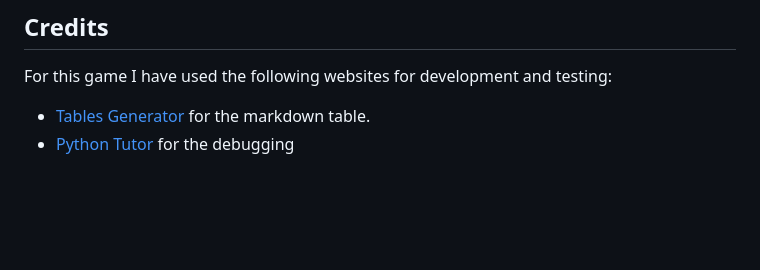
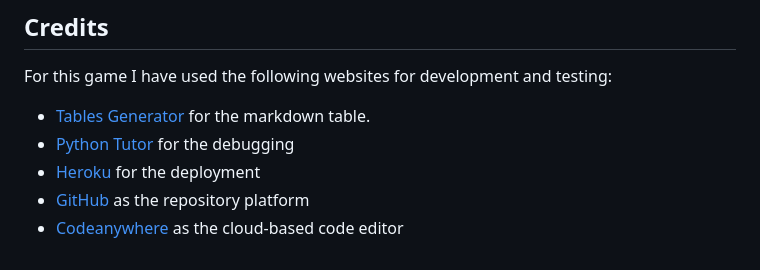
Before and after one commit to DevFabrizio/Fabrizio-Project-Three, a Markdown page: README.md, the part around the change. GitHub-like rendering; blank space fills up the shorter version.

Commit message:
add credits to README.md file

```diff
--- a/README.md
+++ b/README.md
@@ -140,3 +140,6 @@ A correct indentation has been used in the code to allow future developers to ma
 For this game I have used the following websites for development and testing:
 * [Tables Generator](https://tablesgenerator.com/) for the markdown table.
 * [Python Tutor](https://pythontutor.com/) for the debugging
+* [Heroku](https://www.heroku.com/platform) for the deployment
+* [GitHub](https://www.heroku.com/platform) as the repository platform
+* [Codeanywhere](https://www.heroku.com/platform) as the cloud-based code editor
```
